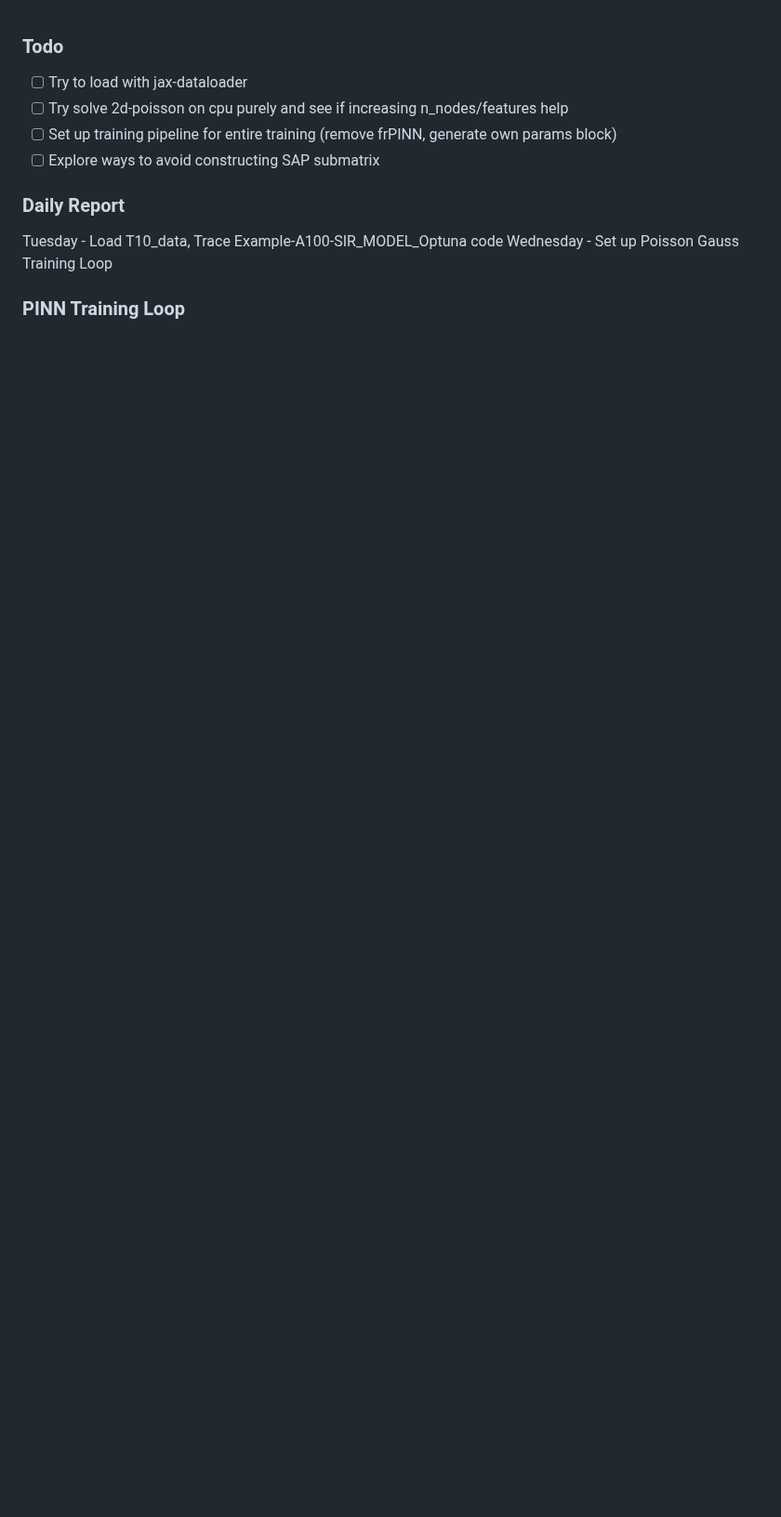
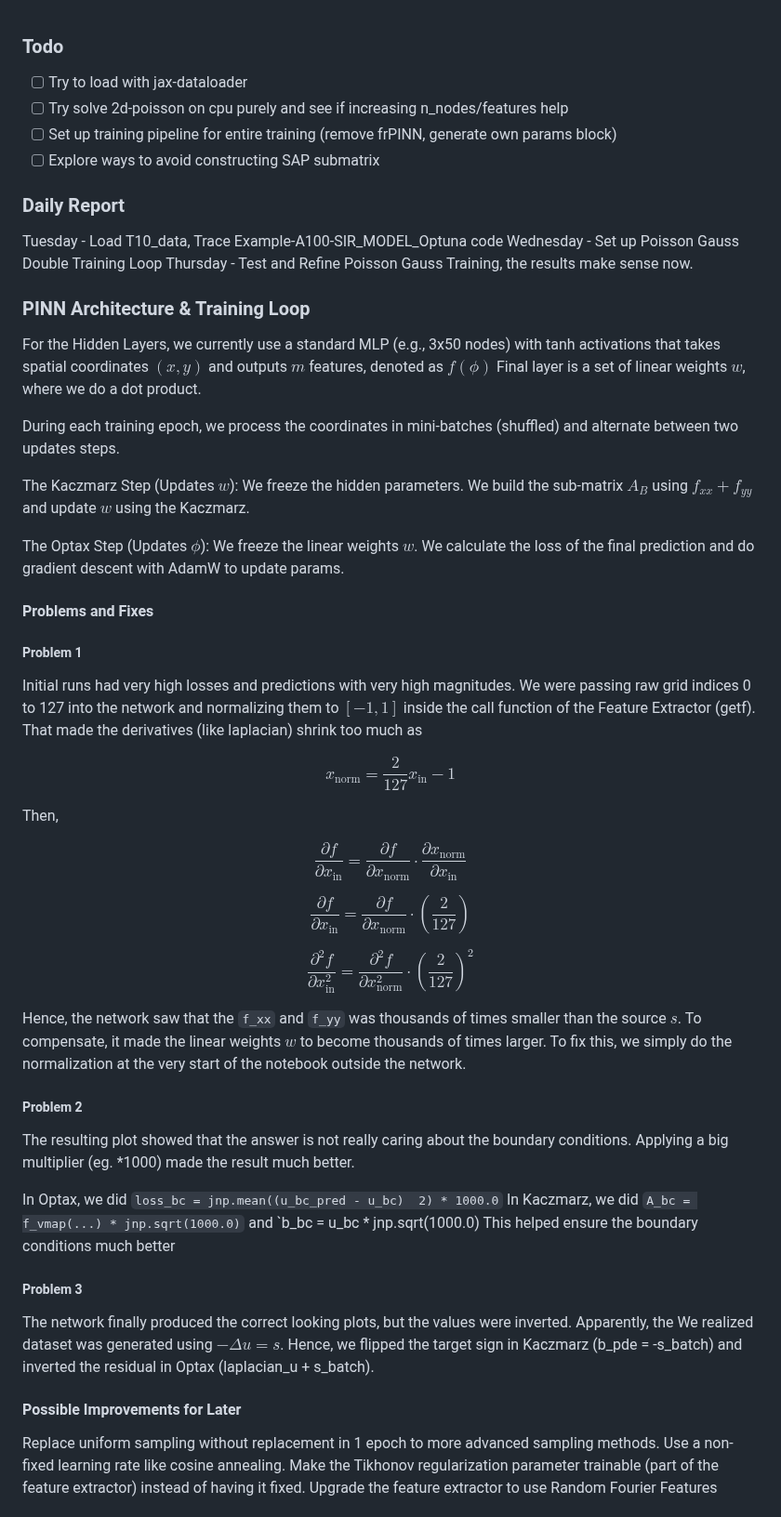
Before and after one commit to wang-yuancheng/piml, a Markdown page: docs/updates/2026-05-25-wk3.md, the part around one of its changes. Shown at 93% size. Rendered like a GitHub page; blank space fills up the shorter version.

Commit message:
Fix poisson gauss training

```diff
--- a/docs/updates/2026-05-25-wk3.md
+++ b/docs/updates/2026-05-25-wk3.md
@@ -6,8 +6,70 @@
 
 ### Daily Report
 Tuesday - Load T10_data, Trace Example-A100-SIR_MODEL_Optuna code
-Wednesday - Set up Poisson Gauss Training Loop
+Wednesday - Set up Poisson Gauss Double Training Loop
+Thursday - Test and Refine Poisson Gauss Training, the results make sense now.
 
 
+### PINN Architecture & Training Loop
+For the Hidden Layers, we currently use a standard MLP (e.g., 3x50 nodes) with tanh activations that takes spatial coordinates $(x, y)$ and outputs $m$ features, denoted as $f(\phi)$ Final layer is a set of linear weights $w$, where we do a dot product.
 
-### PINN Training Loop
+During each training epoch, we process the coordinates in mini-batches (shuffled) and alternate between two updates steps.
+
+The Kaczmarz Step (Updates $w$): We freeze the hidden parameters. We build the sub-matrix $A_B$ using $f_{xx} + f_{yy}$ and update $w$ using the Kaczmarz.
+
+The Optax Step (Updates $\phi$): We freeze the linear weights $w$. We calculate the loss of the final prediction and do gradient descent with AdamW to update params.
+
+#### Problems and Fixes
+##### Problem 1
+Initial runs had very high losses and predictions with very high magnitudes. We were passing raw grid indices 0 to 127 into the network and normalizing them to $[-1, 1]$ inside the call function of the Feature Extractor (getf). That made the derivatives (like laplacian) shrink too much as
+
+$$
+x_{\text{norm}} = \frac{2}{127} x_{\text{in}} - 1
+$$
+
+Then,
+
+$$
+\frac{\partial f}{\partial x_{\text{in}}}
+=
+\frac{\partial f}{\partial x_{\text{norm}}}
+\cdot
+\frac{\partial x_{\text{norm}}}{\partial x_{\text{in}}}
+$$
+
+$$
+\frac{\partial f}{\partial x_{\text{in}}}
+=
+\frac{\partial f}{\partial x_{\text{norm}}}
+\cdot
+\left(\frac{2}{127}\right)
+$$
+
+$$
+\frac{\partial^2 f}{\partial x_{\text{in}}^2}
+=
+\frac{\partial^2 f}{\partial x_{\text{norm}}^2}
+\cdot
+\left(\frac{2}{127}\right)^2
+$$
+
+Hence, the network saw that the `f_xx` and `f_yy` was thousands of times smaller than the source $s$. To compensate, it made the linear weights $w$ to become thousands of times larger. To fix this, we simply do the normalization at the very start of the notebook outside the network.
+
+##### Problem 2
+The resulting plot showed that the answer is not really caring about the boundary conditions.
+Applying a big multiplier (eg. *1000) made the result much better.
+
+In Optax, we did `loss_bc = jnp.mean((u_bc_pred - u_bc)  2) * 1000.0`
+In Kaczmarz, we did `A_bc = f_vmap(...) * jnp.sqrt(1000.0)` and `b_bc = u_bc * jnp.sqrt(1000.0)
+This helped ensure the boundary conditions much better
+
+##### Problem 3
+The network finally produced the correct looking plots, but the values were inverted.
+Apparently, the We realized dataset was generated using $-\Delta u = s$. Hence, we flipped the target sign in Kaczmarz (b_pde = -s_batch) and inverted the residual in Optax (laplacian_u + s_batch).
+
+#### Possible Improvements for Later
+Replace uniform sampling without replacement in 1 epoch to more advanced sampling methods.
+Use a non-fixed learning rate like cosine annealing.
+Make the Tikhonov regularization parameter trainable (part of the feature extractor) instead of having it fixed.
+Upgrade the feature extractor to use Random Fourier Features
+
```
Also changed, not shown: other parts of docs/updates/2026-05-25-wk3.md (+12 -0 lines), docs/notes/wk3.md (added, +15 -0 lines), docs/assets/wk3/untuned-poisson-gauss.png (added), 1 other file.
